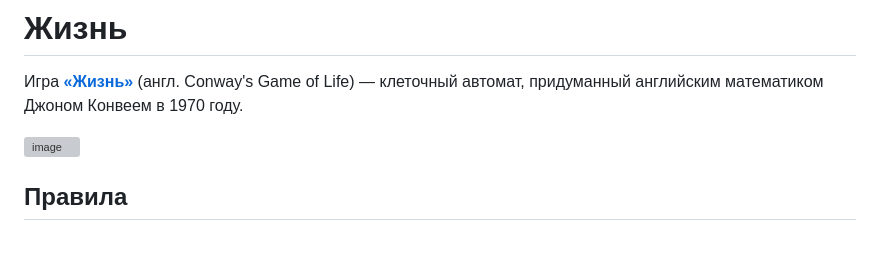
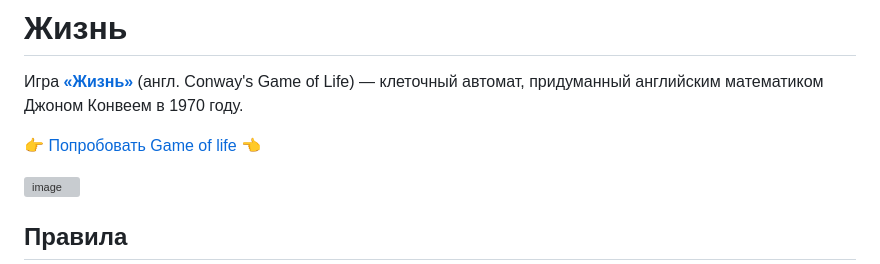
Before and after one commit to rdjake/Game-Life, a Markdown page: README.md, the part around the change. GitHub-like rendering; blank space fills up the shorter version; grey boxes are pictures that could not be loaded.

```diff
--- a/README.md
+++ b/README.md
@@ -1,6 +1,8 @@
 # Жизнь
 
 Игра [**«Жизнь»**](https://ru.wikipedia.org/wiki/Игра_«Жизнь») (англ. Conway's Game of Life) — клеточный автомат, придуманный английским математиком Джоном Конвеем в 1970 году.
+
+[👉 Попробовать Game of life 👈](https://rdjake.github.io/Game-Of-Life/)
 
 ![image](https://user-images.githubusercontent.com/60819667/150743339-c24ab944-97f2-4588-92e2-2ab01128f8c2.png)
 
```
